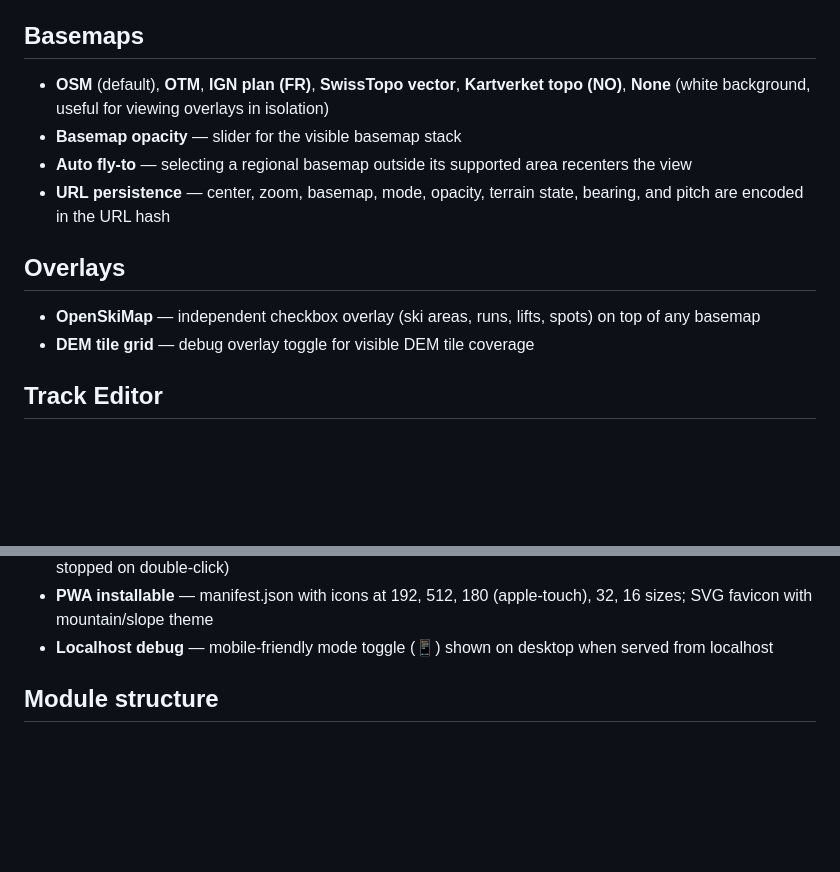
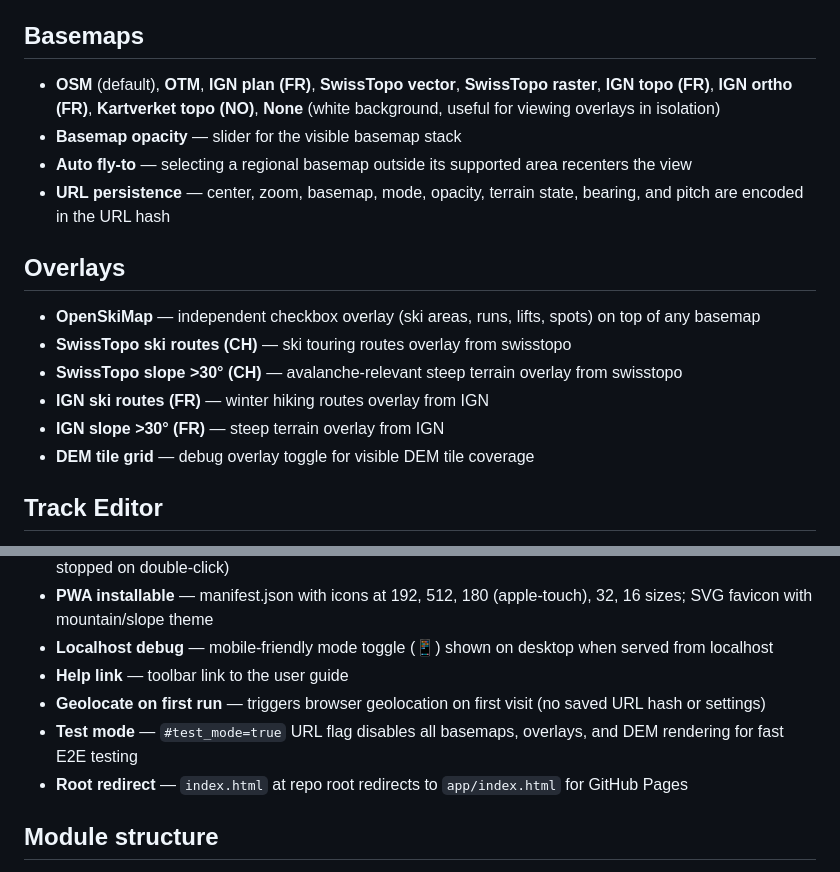
Before and after one commit to eslopemap/eslopemap.github.io, a Markdown page: FEATURES.md, 2 parts joined by grey strips. Drawn GitHub-style; blank space fills up the shorter version.

Commit message:
doc: update FEATURES.md with new basemaps, overlays, geolocate, help link, test mode

```diff
--- a/FEATURES.md
+++ b/FEATURES.md
@@ -12,13 +12,17 @@
 - **3D terrain** — toggle with configurable exaggeration
 
 ## Basemaps
-- **OSM** (default), **OTM**, **IGN plan (FR)**, **SwissTopo vector**, **Kartverket topo (NO)**, **None** (white background, useful for viewing overlays in isolation)
+- **OSM** (default), **OTM**, **IGN plan (FR)**, **SwissTopo vector**, **SwissTopo raster**, **IGN topo (FR)**, **IGN ortho (FR)**, **Kartverket topo (NO)**, **None** (white background, useful for viewing overlays in isolation)
 - **Basemap opacity** — slider for the visible basemap stack
 - **Auto fly-to** — selecting a regional basemap outside its supported area recenters the view
 - **URL persistence** — center, zoom, basemap, mode, opacity, terrain state, bearing, and pitch are encoded in the URL hash
 
 ## Overlays
 - **OpenSkiMap** — independent checkbox overlay (ski areas, runs, lifts, spots) on top of any basemap
+- **SwissTopo ski routes (CH)** — ski touring routes overlay from swisstopo
+- **SwissTopo slope >30° (CH)** — avalanche-relevant steep terrain overlay from swisstopo
+- **IGN ski routes (FR)** — winter hiking routes overlay from IGN
+- **IGN slope >30° (FR)** — steep terrain overlay from IGN
 - **DEM tile grid** — debug overlay toggle for visible DEM tile coverage
 
 ## Track Editor
@@ -89,6 +93,10 @@
 - **Toast notifications** — ephemeral messages for track editing hints (mobile mode, rect-delete count, editing stopped on double-click)
 - **PWA installable** — manifest.json with icons at 192, 512, 180 (apple-touch), 32, 16 sizes; SVG favicon with mountain/slope theme
 - **Localhost debug** — mobile-friendly mode toggle (📱) shown on desktop when served from localhost
+- **Help link** — toolbar link to the user guide
+- **Geolocate on first run** — triggers browser geolocation on first visit (no saved URL hash or settings)
+- **Test mode** — `#test_mode=true` URL flag disables all basemaps, overlays, and DEM rendering for fast E2E testing
+- **Root redirect** — `index.html` at repo root redirects to `app/index.html` for GitHub Pages
 
 ## Module structure
 - **index.html** — shell with HTML markup, CDN script tags, importmap for `@we-gold/gpxjs`, `<link>` to css/main.css, `<script type="module" src="js/main.js">`
```
